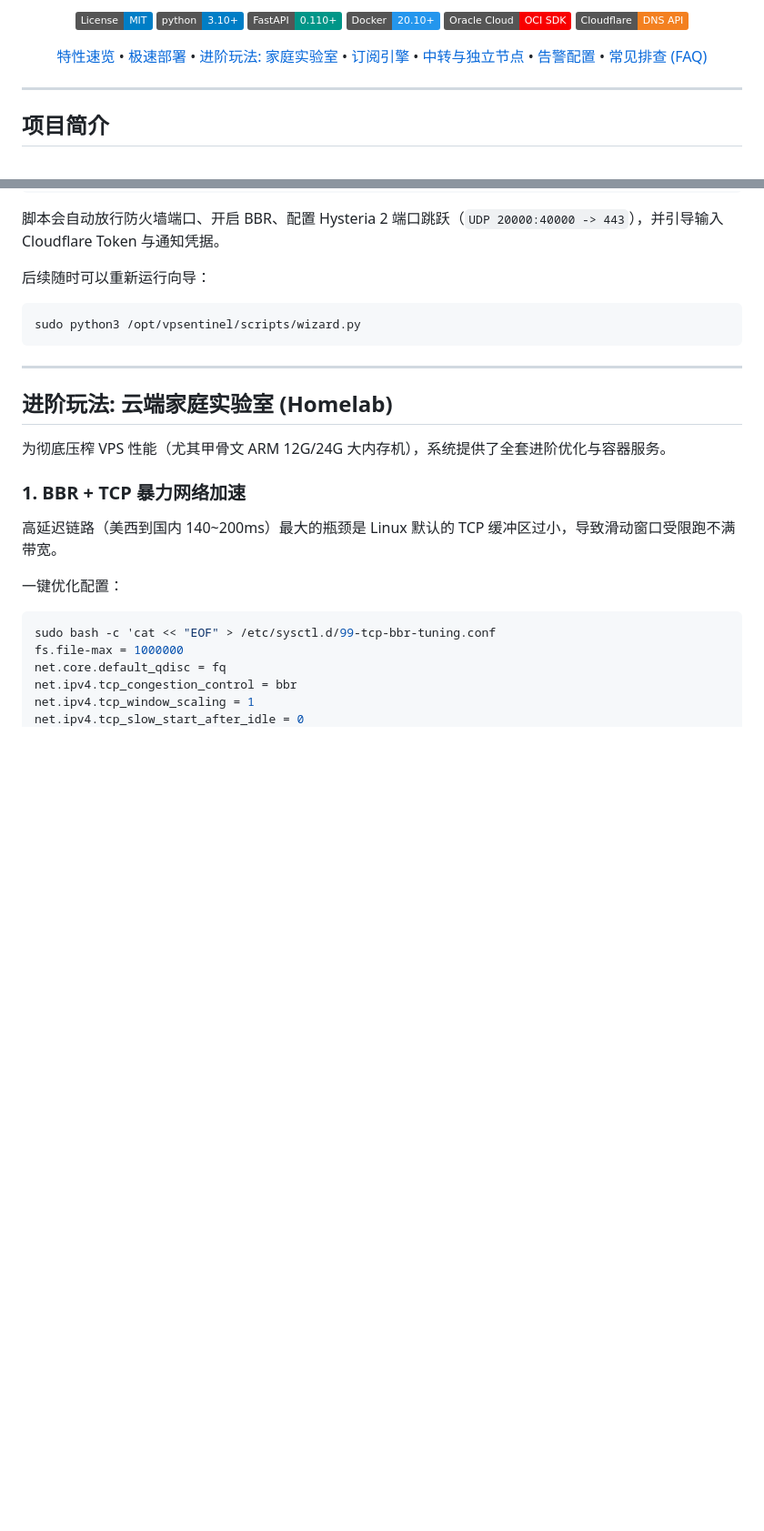
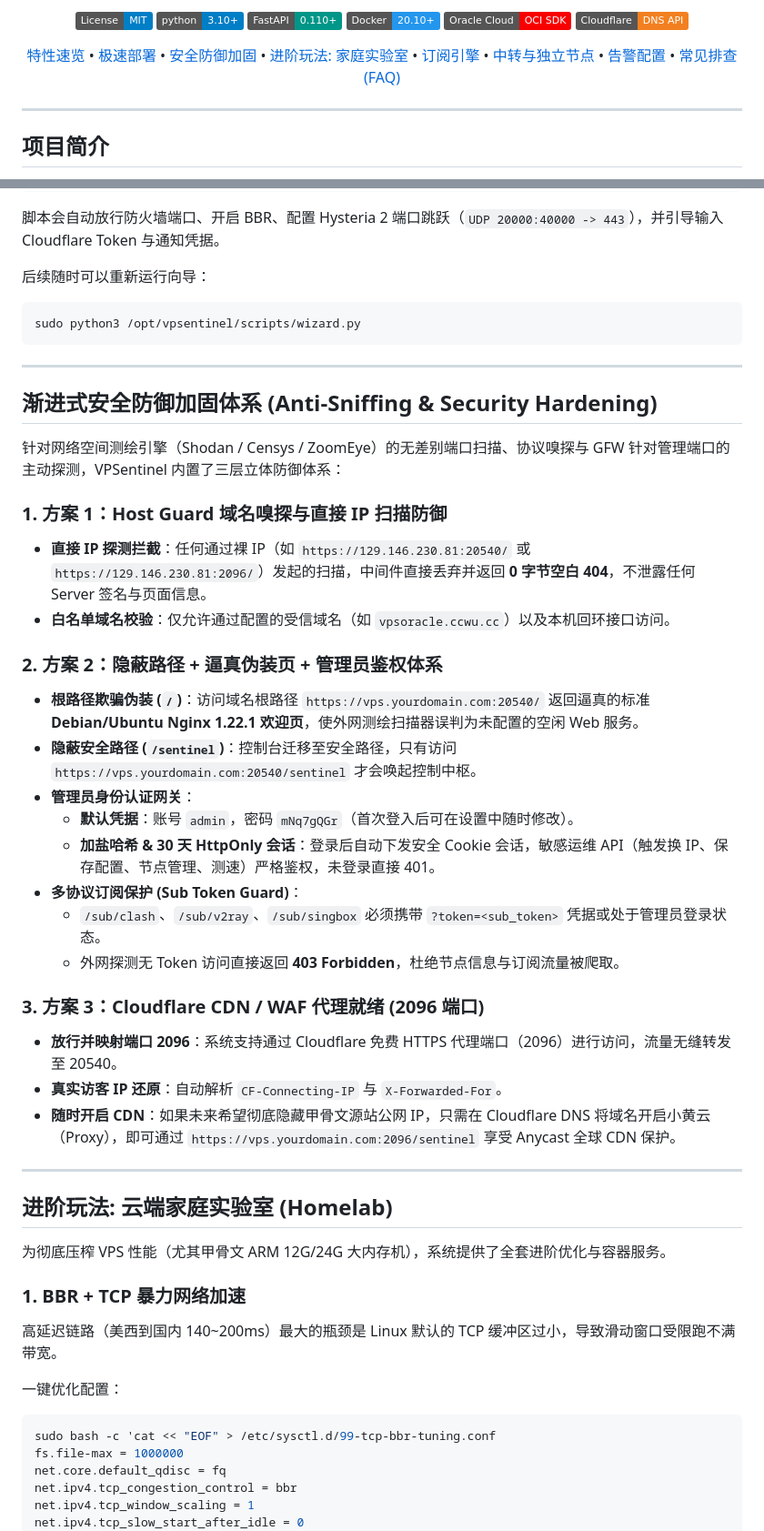
Before and after one commit to imprprpr/oracle-sentinel, a Markdown page: README.md, 2 parts joined by grey strips. Shown at 91% size. Drawn GitHub-style; badges without logos; blank space fills up the shorter version.

````diff
--- a/README.md
+++ b/README.md
@@ -13,7 +13,7 @@
 [![OCI SDK](https://img.shields.io/badge/Oracle%20Cloud-OCI%20SDK-F80000.svg)](https://docs.oracle.com/en-us/iaas/Content/API/SDKDocs/pythonsdk.htm)
 [![Cloudflare](https://img.shields.io/badge/Cloudflare-DNS%20API-F38020.svg)](https://developers.cloudflare.com/api/)
 
-[特性速览](#特性速览) • [极速部署](#极速部署) • [进阶玩法: 家庭实验室](#进阶玩法-云端家庭实验室-homelab) • [订阅引擎](#订阅引擎与客户端适配) • [中转与独立节点](#链式中转与外部独立节点) • [告警配置](#多渠道即时告警) • [常见排查 (FAQ)](#常见问题排查-faq)
+[特性速览](#特性速览) • [极速部署](#极速部署) • [安全防御加固](#渐进式安全防御加固体系-anti-sniffing--security-hardening) • [进阶玩法: 家庭实验室](#进阶玩法-云端家庭实验室-homelab) • [订阅引擎](#订阅引擎与客户端适配) • [中转与独立节点](#链式中转与外部独立节点) • [告警配置](#多渠道即时告警) • [常见排查 (FAQ)](#常见问题排查-faq)
 
 </div>
 
@@ -79,6 +82,31 @@ curl -fsSL https://raw.githubusercontent.com/imprprpr/vpsentinel/main/scripts/in
 ```bash
 sudo python3 /opt/vpsentinel/scripts/wizard.py
 ```
+
+---
+
+## 渐进式安全防御加固体系 (Anti-Sniffing & Security Hardening)
+
+针对网络空间测绘引擎（Shodan / Censys / ZoomEye）的无差别端口扫描、协议嗅探与 GFW 针对管理端口的主动探测，VPSentinel 内置了三层立体防御体系：
+
+### 1. 方案 1：Host Guard 域名嗅探与直接 IP 扫描防御
+* **直接 IP 探测拦截**：任何通过裸 IP（如 `https://129.146.230.81:20540/` 或 `https://129.146.230.81:2096/`）发起的扫描，中间件直接丢弃并返回 **0 字节空白 404**，不泄露任何 Server 签名与页面信息。
+* **白名单域名校验**：仅允许通过配置的受信域名（如 `vpsoracle.ccwu.cc`）以及本机回环接口访问。
+
+### 2. 方案 2：隐蔽路径 + 逼真伪装页 + 管理员鉴权体系
+* **根路径欺骗伪装 (`/`)**：访问域名根路径 `https://vps.yourdomain.com:20540/` 返回逼真的标准 **Debian/Ubuntu Nginx 1.22.1 欢迎页**，使外网测绘扫描器误判为未配置的空闲 Web 服务。
+* **隐蔽安全路径 (`/sentinel`)**：控制台迁移至安全路径，只有访问 `https://vps.yourdomain.com:20540/sentinel` 才会唤起控制中枢。
+* **管理员身份认证网关**：
+  * **默认凭据**：账号 `admin`，密码 `mNq7gQGr`（首次登入后可在设置中随时修改）。
+  * **加盐哈希 & 30 天 HttpOnly 会话**：登录后自动下发安全 Cookie 会话，敏感运维 API（触发换 IP、保存配置、节点管理、测速）严格鉴权，未登录直接 401。
+* **多协议订阅保护 (Sub Token Guard)**：
+  * `/sub/clash`、`/sub/v2ray`、`/sub/singbox` 必须携带 `?token=<sub_token>` 凭据或处于管理员登录状态。
+  * 外网探测无 Token 访问直接返回 **403 Forbidden**，杜绝节点信息与订阅流量被爬取。
+
+### 3. 方案 3：Cloudflare CDN / WAF 代理就绪 (2096 端口)
+* **放行并映射端口 2096**：系统支持通过 Cloudflare 免费 HTTPS 代理端口（2096）进行访问，流量无缝转发至 20540。
+* **真实访客 IP 还原**：自动解析 `CF-Connecting-IP` 与 `X-Forwarded-For`。
+* **随时开启 CDN**：如果未来希望彻底隐藏甲骨文源站公网 IP，只需在 Cloudflare DNS 将域名开启小黄云（Proxy），即可通过 `https://vps.yourdomain.com:2096/sentinel` 享受 Anycast 全球 CDN 保护。
 
 ---
 
````
Also changed, not shown: other parts of README.md (+16 -15 lines).
